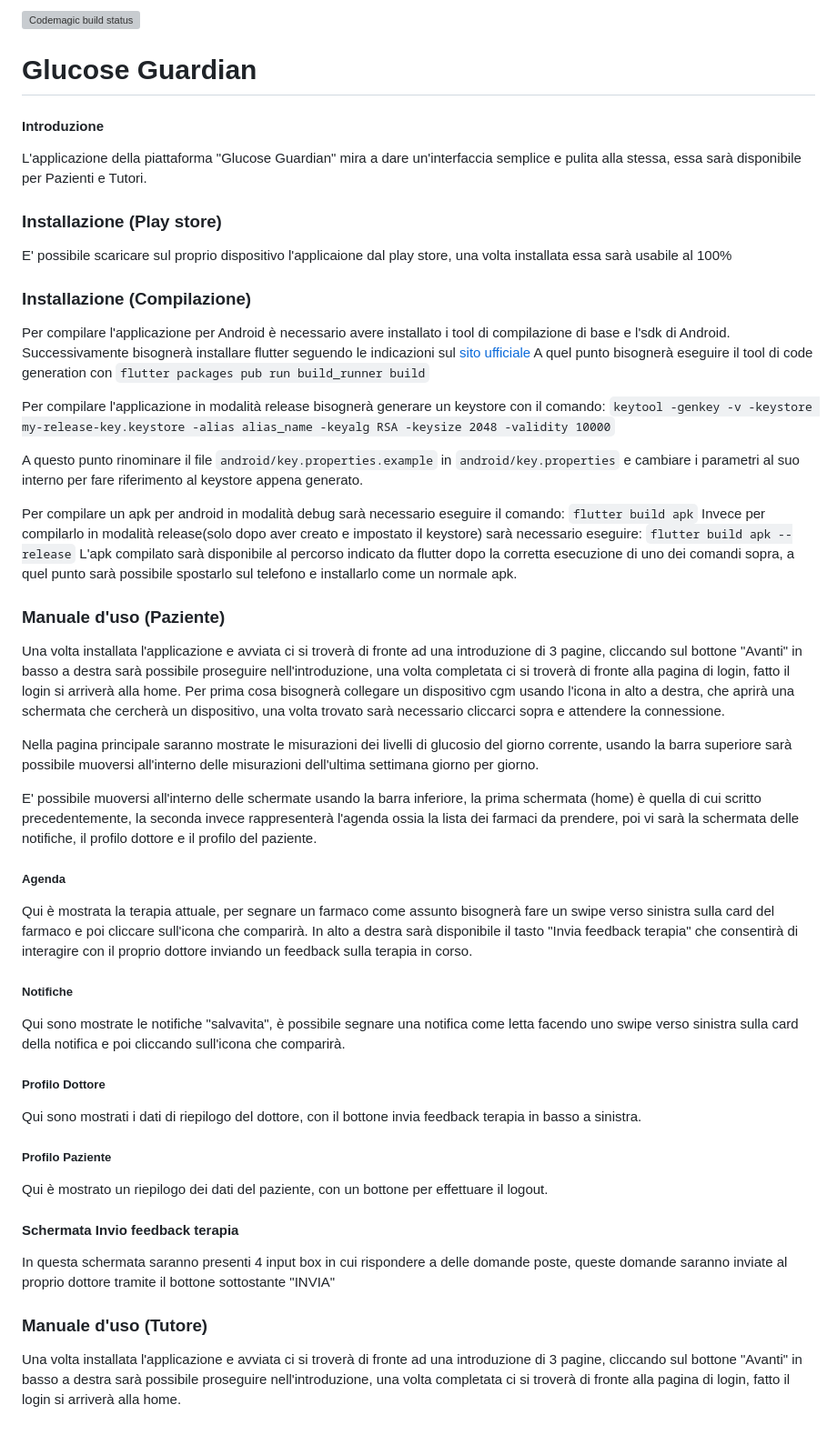
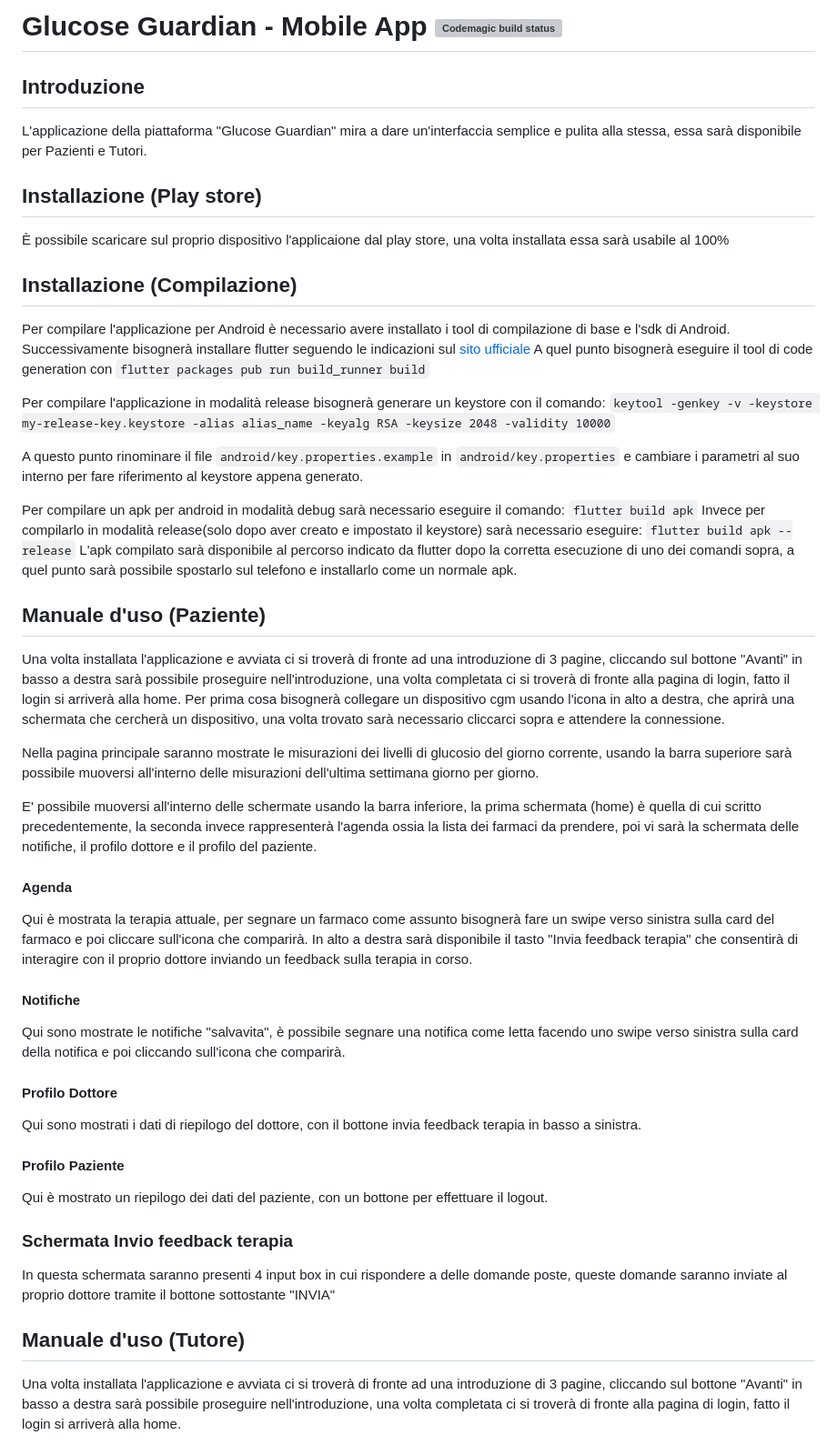
Before and after one commit to C01-GlucoseGuardian/mobileApp, a Markdown page: README.md, the part around the change printed below. Shown: that part at 91% size. Rendered like a GitHub page; grey boxes are pictures that could not be loaded.

````diff
--- a/README.md
+++ b/README.md
@@ -1,13 +1,12 @@
-[![Codemagic build status](https://api.codemagic.io/apps/63d7f375d43a04b2091796b1/63d7f375d43a04b2091796b0/status_badge.svg)](https://codemagic.io/apps/63d7f375d43a04b2091796b1/63d7f375d43a04b2091796b0/latest_build)
-# Glucose Guardian
+# Glucose Guardian - Mobile App [![Codemagic build status](https://api.codemagic.io/apps/63d7f375d43a04b2091796b1/63d7f375d43a04b2091796b0/status_badge.svg)](https://codemagic.io/apps/63d7f375d43a04b2091796b1/63d7f375d43a04b2091796b0/latest_build)
 
-#### Introduzione
+## Introduzione
 L'applicazione della piattaforma "Glucose Guardian" mira a dare un'interfaccia semplice e pulita alla stessa, essa sarà disponibile per Pazienti e Tutori.
 
-### Installazione (Play store)
-E' possibile scaricare sul proprio dispositivo l'applicaione dal play store, una volta installata essa sarà usabile al 100%
+## Installazione (Play store)
+È possibile scaricare sul proprio dispositivo l'applicaione dal play store, una volta installata essa sarà usabile al 100%
 
-### Installazione (Compilazione)
+## Installazione (Compilazione)
 
 Per compilare l'applicazione per Android è necessario avere installato i tool di compilazione di base e l'sdk di Android.
 Successivamente bisognerà installare flutter seguendo le indicazioni sul [sito ufficiale](https://docs.flutter.dev/get-started/install)
@@ -24,7 +23,7 @@ Invece per compilarlo in modalità release(solo dopo aver creato e impostato il
 ```flutter build apk --release```
 L'apk compilato sarà disponibile al percorso indicato da flutter dopo la corretta esecuzione di uno dei comandi sopra, a quel punto sarà possibile spostarlo sul telefono e installarlo come un normale apk.
 
-### Manuale d'uso (Paziente)
+## Manuale d'uso (Paziente)
 Una volta installata l'applicazione e avviata ci si troverà di fronte ad una introduzione di 3 pagine, cliccando sul bottone "Avanti" in basso a destra sarà possibile proseguire nell'introduzione, una volta completata ci si troverà di fronte alla pagina di login, fatto il login si arriverà alla home.
 Per prima cosa bisognerà collegare un dispositivo cgm usando l'icona in alto a destra, che aprirà una schermata che cercherà un dispositivo, una volta trovato sarà necessario cliccarci sopra e attendere la connessione.
 
@@ -32,23 +31,23 @@ Nella pagina principale saranno mostrate le misurazioni dei livelli di glucosio
 
 E' possibile muoversi all'interno delle schermate usando la barra inferiore, la prima schermata (home) è quella di cui scritto precedentemente, la seconda invece rappresenterà l'agenda ossia la lista dei farmaci da prendere, poi vi sarà la schermata delle notifiche, il profilo dottore e il profilo del paziente.
 
-##### Agenda
+#### Agenda
 Qui è mostrata la terapia attuale, per segnare un farmaco come assunto bisognerà fare un swipe verso sinistra sulla card del farmaco e poi cliccare sull'icona che comparirà.
 In alto a destra sarà disponibile il tasto "Invia feedback terapia" che consentirà di interagire con il proprio dottore inviando un feedback sulla terapia in corso.
 
-##### Notifiche
+#### Notifiche
 Qui sono mostrate le notifiche "salvavita", è possibile segnare una notifica come letta facendo uno swipe verso sinistra sulla card della notifica e poi cliccando sull'icona che comparirà.
 
-##### Profilo Dottore
+#### Profilo Dottore
 Qui sono mostrati i dati di riepilogo del dottore, con il bottone invia feedback terapia in basso a sinistra.
 
-##### Profilo Paziente
+#### Profilo Paziente
 Qui è mostrato un riepilogo dei dati del paziente, con un bottone per effettuare il logout.
 
-#### Schermata Invio feedback terapia
+### Schermata Invio feedback terapia
 In questa schermata saranno presenti 4 input box in cui rispondere a delle domande poste, queste domande saranno inviate al proprio dottore tramite il bottone sottostante "INVIA"
 
-### Manuale d'uso (Tutore)
+## Manuale d'uso (Tutore)
 Una volta installata l'applicazione e avviata ci si troverà di fronte ad una introduzione di 3 pagine, cliccando sul bottone "Avanti" in basso a destra sarà possibile proseguire nell'introduzione, una volta completata ci si troverà di fronte alla pagina di login, fatto il login si arriverà alla home.
 
 Qui sarà disponibile la lista dei pazienti assistiti, cliccando su uno di essi si accederà ai suoi dati personali (vedasi manuale d'uso paziente, è tutto uguale, tranne che le sue notifiche non saranno ovviamente mostrate).
````
Also changed, not shown: other parts of README.md (+60 -0 lines).
